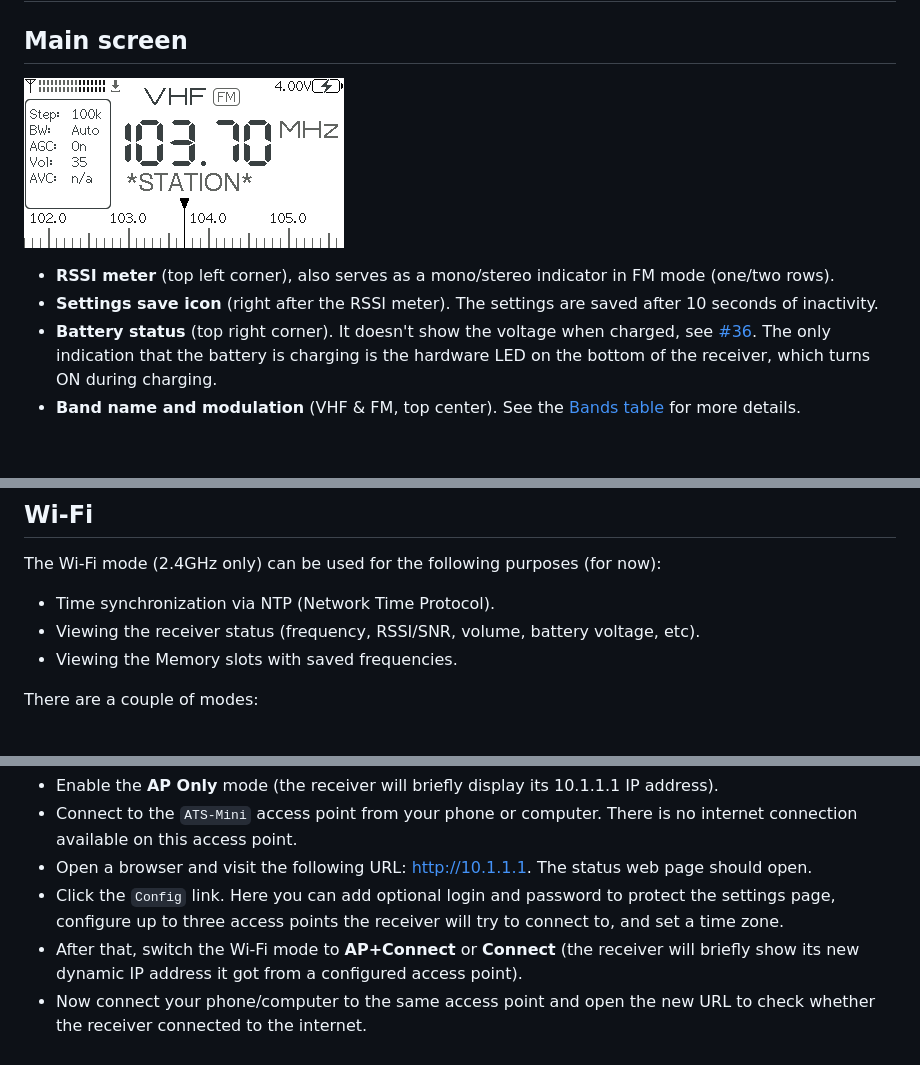
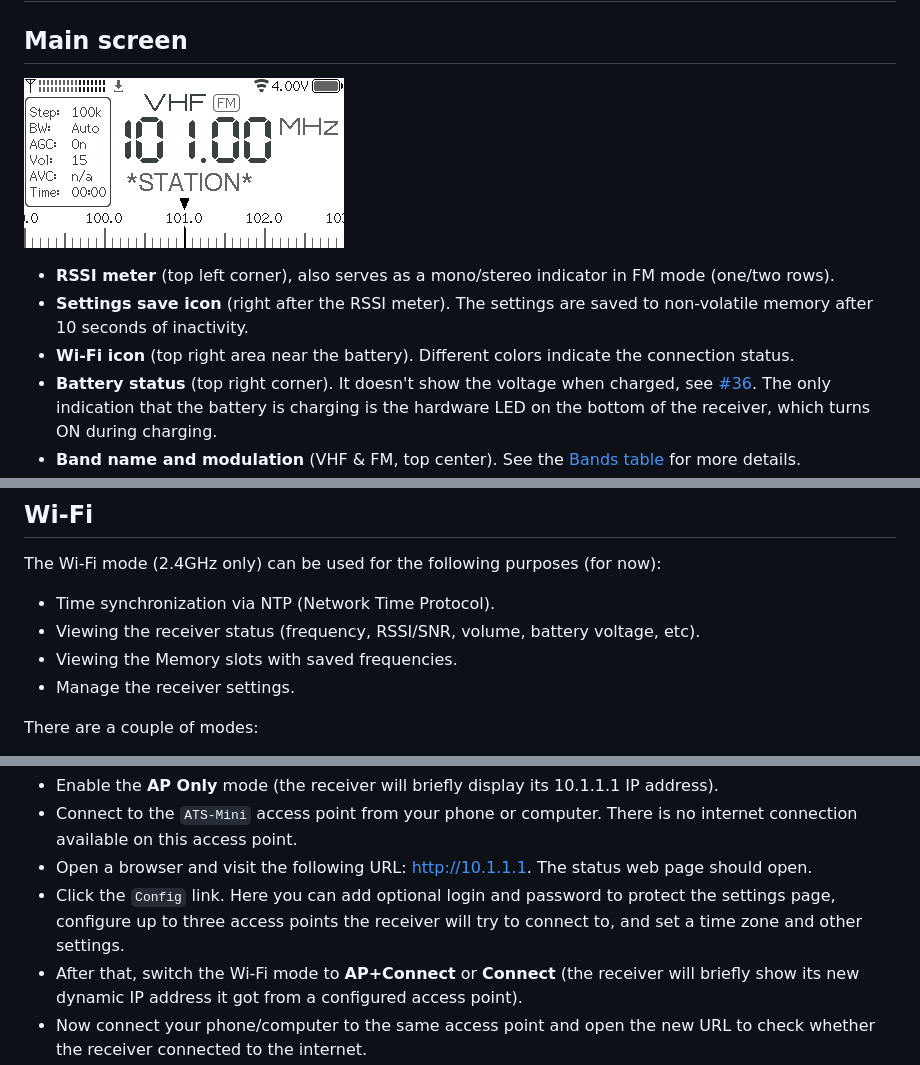
Before and after one commit to ep3mhb/resonik-ats-mini, a Markdown page: docs/source/manual.md, 3 parts joined by grey strips. Drawn GitHub-style; pictures changed too: docs/source/_static/screenshot-main.png; blank space fills up the shorter version.

Commit message:
Improve the wifi user manual

```diff
--- a/docs/source/manual.md
+++ b/docs/source/manual.md
@@ -5,7 +5,8 @@
 ![](_static/screenshot-main.png)
 
 * **RSSI meter** (top left corner), also serves as a mono/stereo indicator in FM mode (one/two rows).
-* **Settings save icon** (right after the RSSI meter). The settings are saved after 10 seconds of inactivity.
+* **Settings save icon** (right after the RSSI meter). The settings are saved to non-volatile memory after 10 seconds of inactivity.
+* **Wi-Fi icon** (top right area near the battery). Different colors indicate the connection status.
 * **Battery status** (top right corner). It doesn't show the voltage when charged, see [#36](https://github.com/esp32-si4732/ats-mini/issues/36#issuecomment-2778356143). The only indication that the battery is charging is the hardware LED on the bottom of the receiver, which turns ON during charging.
 * **Band name and modulation** (VHF & FM, top center). See the [Bands table](#bands-table) for more details.
 * **Info panel** (the box on the left side), also **Menu**. The parameters are explained in the [Menu](#menu) section.
@@ -72,6 +73,7 @@ The Wi-Fi mode (2.4GHz only) can be used for the following purposes (for now):
 * Time synchronization via NTP (Network Time Protocol).
 * Viewing the receiver status (frequency, RSSI/SNR, volume, battery voltage, etc).
 * Viewing the Memory slots with saved frequencies.
+* Manage the receiver settings.
 
 There are a couple of modes:
 
@@ -86,7 +88,7 @@ Initial configuration:
 * Enable the **AP Only** mode (the receiver will briefly display its 10.1.1.1 IP address).
 * Connect to the `ATS-Mini` access point from your phone or computer. There is no internet connection available on this access point.
 * Open a browser and visit the following URL: <http://10.1.1.1>. The status web page should open.
-* Click the `Config` link. Here you can add optional login and password to protect the settings page, configure up to three access points the receiver will try to connect to, and set a time zone.
+* Click the `Config` link. Here you can add optional login and password to protect the settings page, configure up to three access points the receiver will try to connect to, and set a time zone and other settings.
 * After that, switch the Wi-Fi mode to **AP+Connect** or **Connect** (the receiver will briefly show its new dynamic IP address it got from a configured access point).
 * Now connect your phone/computer to the same access point and open the new URL to check whether the receiver connected to the internet.
 
```
